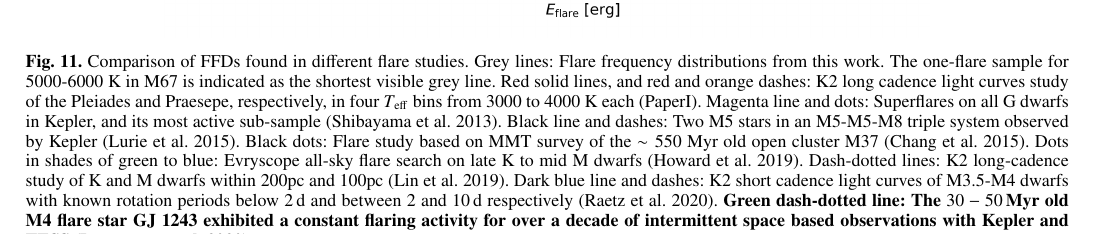
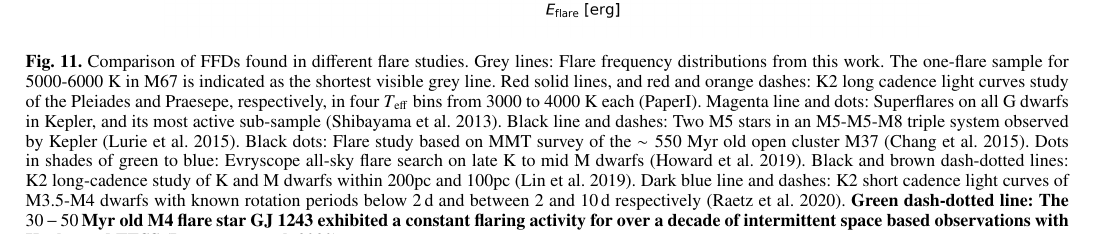
Before and after one commit to ekaterinailin/flares-in-clusters-ii-draft, a LaTeX paper (Flares_in_Clusters_with_K2_2/aa.tex): part of page 16 of 25, cut so that both start at the same text. Compiled offline with pdfLaTeX.

Commit message:
Jims suggestions implemented

```diff
--- a/Flares_in_Clusters_with_K2_2/aa.tex
+++ b/Flares_in_Clusters_with_K2_2/aa.tex
@@ -473,7 +473,7 @@ The launch of the Kepler satellite in 2009 caused a surge in statistical flare s
 \begin{figure*}[ht!]
     \centering
     \includegraphics[width=13.5cm]{pics/FFDs/discussion_FFDs.png}
-    \caption{Comparison of FFDs found in different flare studies. Grey lines: Flare frequency distributions from this work. The one-flare sample for 5000-6000 K in M67 is indicated as the shortest visible grey line. Red solid lines, and red and orange dashes: K2 long cadence light curves study of the Pleiades and Praesepe, respectively, in four $T_\mathrm{eff}$ bins from 3000 to 4000 K each~\citepalias{ilin2019}. Magenta line and dots: Superflares on all G dwarfs in Kepler, and its most active sub-sample~\citep{shibayama2013}. Black line and dashes: Two M5 stars in an M5-M5-M8 triple system observed by Kepler~\citep{lurie2015}. Black dots: Flare study based on MMT survey of the $\sim550$ Myr old open cluster M37~\citep{chang2015}. Dots in shades of green to blue: Evryscope all-sky flare search on late K to mid M dwarfs~\citep{howard2019}. Dash-dotted lines: K2 long-cadence study of K and M dwarfs within 200pc and 100pc~\citep{lin2019}. Dark blue line and dashes: K2 short cadence light curves of M3.5-M4 dwarfs with known rotation periods below $2\,$d and between $2$ and $10\,$d respectively~\citep{raetz2020}. \textbf{Green dash-dotted line: The $30-50$\,Myr old M4 flare star GJ 1243 exhibited a constant flaring activity for over a decade of intermittent space based observations with Kepler and TESS~\citep{davenport2020arxiv}.}}
+    \caption{Comparison of FFDs found in different flare studies. Grey lines: Flare frequency distributions from this work. The one-flare sample for 5000-6000 K in M67 is indicated as the shortest visible grey line. Red solid lines, and red and orange dashes: K2 long cadence light curves study of the Pleiades and Praesepe, respectively, in four $T_\mathrm{eff}$ bins from 3000 to 4000 K each~\citepalias{ilin2019}. Magenta line and dots: Superflares on all G dwarfs in Kepler, and its most active sub-sample~\citep{shibayama2013}. Black line and dashes: Two M5 stars in an M5-M5-M8 triple system observed by Kepler~\citep{lurie2015}. Black dots: Flare study based on MMT survey of the $\sim550$ Myr old open cluster M37~\citep{chang2015}. Dots in shades of green to blue: Evryscope all-sky flare search on late K to mid M dwarfs~\citep{howard2019}. Black and brown dash-dotted lines: K2 long-cadence study of K and M dwarfs within 200pc and 100pc~\citep{lin2019}. Dark blue line and dashes: K2 short cadence light curves of M3.5-M4 dwarfs with known rotation periods below $2\,$d and between $2$ and $10\,$d respectively~\citep{raetz2020}. \textbf{Green dash-dotted line: The $30-50$\,Myr old M4 flare star GJ 1243 exhibited a constant flaring activity for over a decade of intermittent space based observations with Kepler and TESS~\citep{davenport2020arxiv}.}}
     \label{fig:otherwork}
 \end{figure*}
 %---------------------------------------------
```
Also changed, not shown: Flares_in_Clusters_with_K2_2/aa.bbl, Flares_in_Clusters_with_K2_2/pics/appendix/overview_alpha_literature.png, 4 other files.
